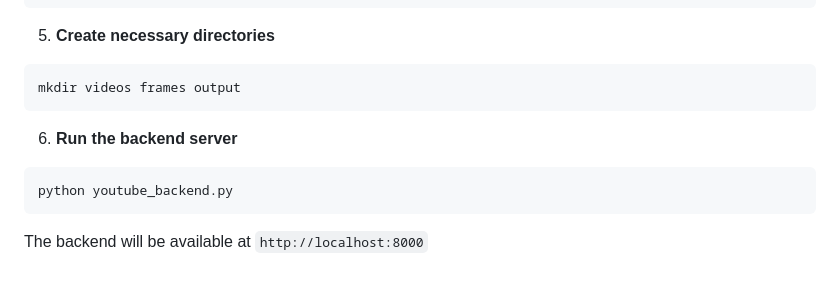
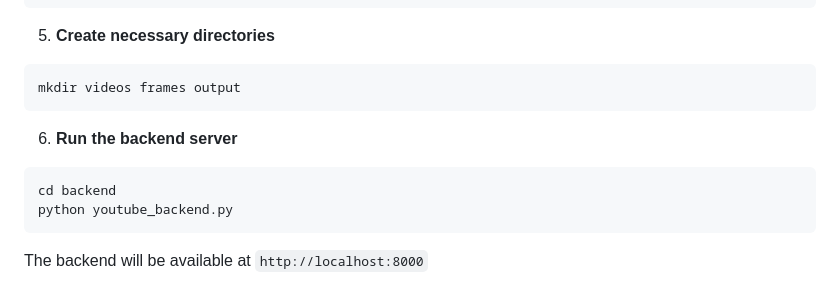
Before and after one commit to pingakshya2008utd/video_qa, a Markdown page: vidya_ai/readme.md, the part around the change. Drawn GitHub-style.

````diff
--- a/vidya_ai/readme.md
+++ b/vidya_ai/readme.md
@@ -74,6 +74,7 @@ mkdir videos frames output
 
 6. **Run the backend server**
 ```bash
+cd backend
 python youtube_backend.py
 ```
 The backend will be available at `http://localhost:8000`
````
